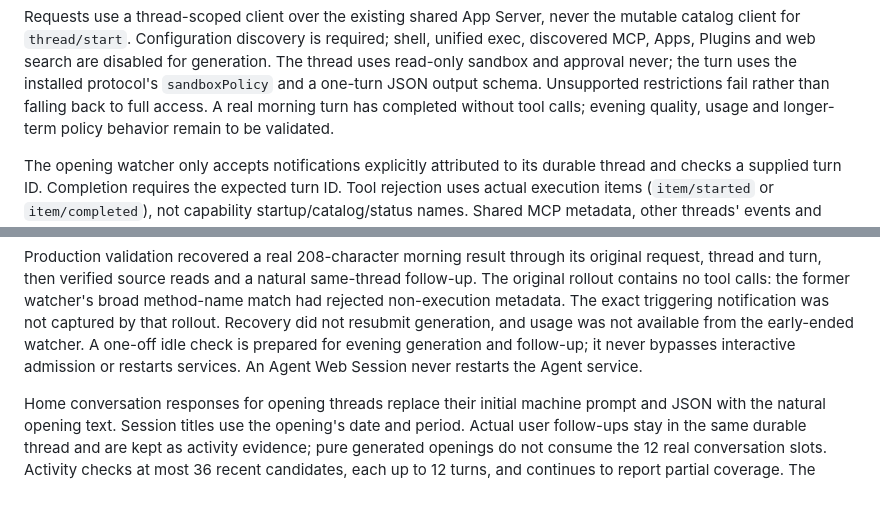
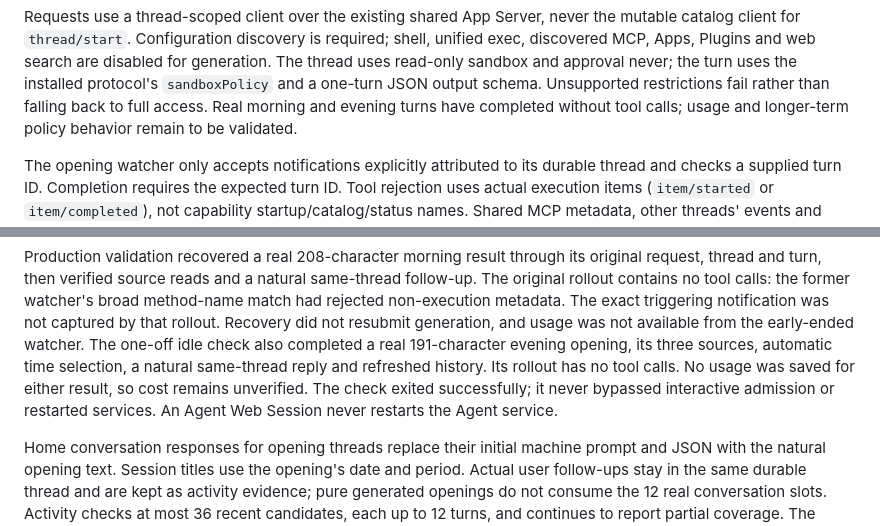
Before and after one commit to ChenyangLin-J/agent-terminal-web, a Markdown page: docs/home-agent-gateway.md, 2 parts joined by grey strips. GitHub-like rendering; blank space fills up the shorter version.

Commit message:
docs: record successful native evening opening acceptance

```diff
--- a/docs/home-agent-gateway.md
+++ b/docs/home-agent-gateway.md
@@ -44,7 +44,7 @@ required; shell, unified exec, discovered MCP, Apps, Plugins and web search are
 disabled for generation. The thread uses read-only sandbox and approval never;
 the turn uses the installed protocol's `sandboxPolicy` and a one-turn JSON
 output schema. Unsupported restrictions fail rather than falling back to full
-access. A real morning turn has completed without tool calls; evening quality,
+access. Real morning and evening turns have completed without tool calls;
 usage and longer-term policy behavior remain to be validated.
 
 The opening watcher only accepts notifications explicitly attributed to its
@@ -81,8 +81,11 @@ same-thread follow-up. The original rollout contains no tool calls: the former
 watcher's broad method-name match had rejected non-execution metadata. The
 exact triggering notification was not captured by that rollout. Recovery did
 not resubmit generation, and usage was not available from the early-ended
-watcher. A one-off idle check is prepared for evening generation and follow-up;
-it never bypasses interactive admission or restarts services. An Agent Web
+watcher. The one-off idle check also completed a real 191-character evening
+opening, its three sources, automatic time selection, a natural same-thread
+reply and refreshed history. Its rollout has no tool calls. No usage was saved
+for either result, so cost remains unverified. The check exited successfully;
+it never bypassed interactive admission or restarted services. An Agent Web
 Session never restarts the Agent service.
 
 Home conversation responses for opening threads replace their initial machine
```
